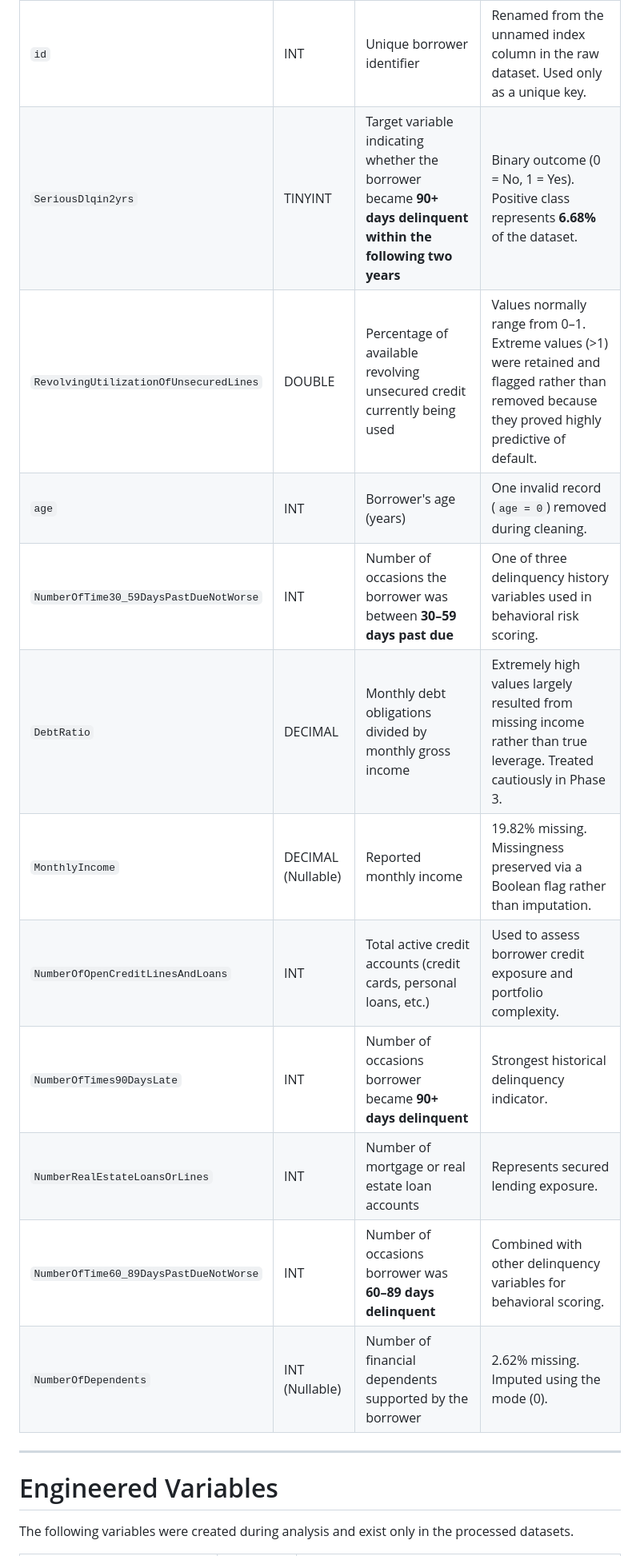
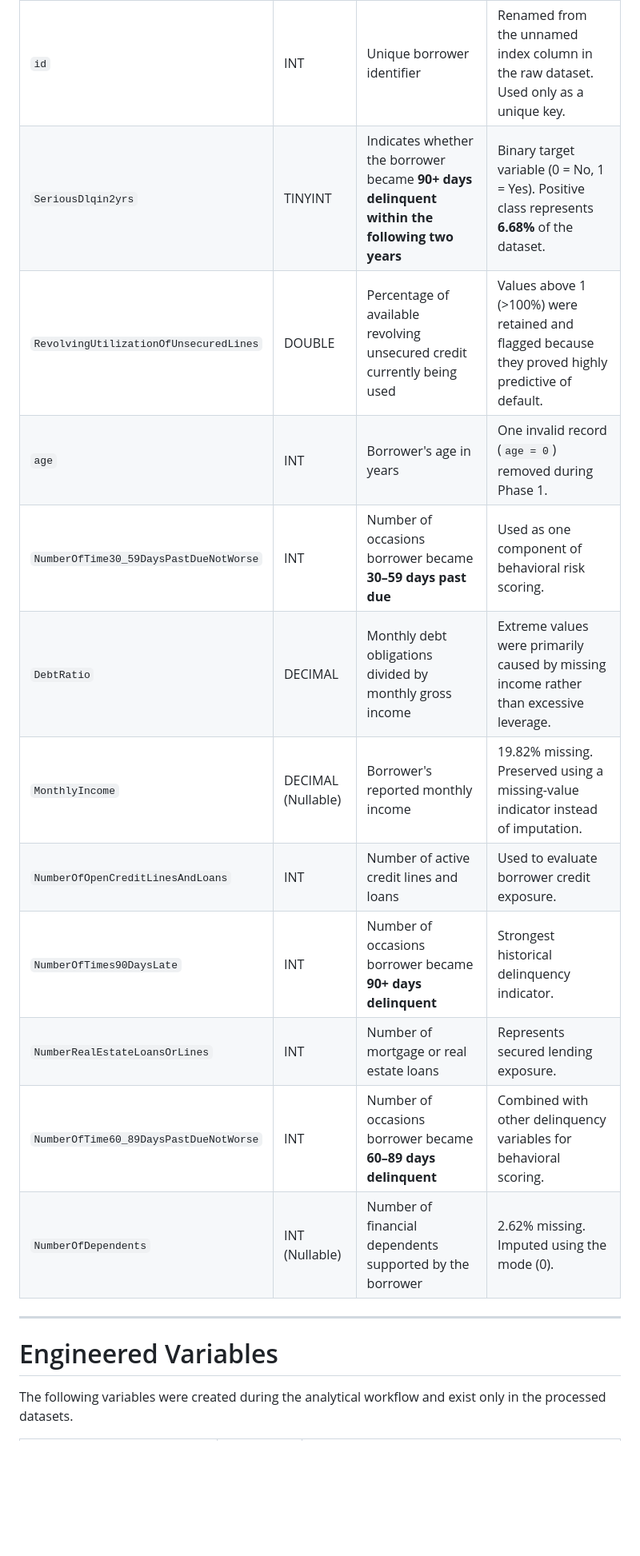
Before and after one commit to HarjiiBoss/fintech-credit-risk-analysis, a Markdown page: docs/data_dictionary.md, the part around one of its changes. Shown at 80% size. Drawn GitHub-style; blank space fills up the shorter version.

```diff
--- a/docs/data_dictionary.md
+++ b/docs/data_dictionary.md
@@ -24,21 +28,21 @@ Although the source dataset originates from a U.S. consumer credit dataset, this
 | Column | Data Type | Business Meaning | Project Notes |
 |----------|-----------|-----------------|---------------|
 | `id` | INT | Unique borrower identifier | Renamed from the unnamed index column in the raw dataset. Used only as a unique key. |
-| `SeriousDlqin2yrs` | TINYINT | Target variable indicating whether the borrower became **90+ days delinquent within the following two years** | Binary outcome (0 = No, 1 = Yes). Positive class represents **6.68%** of the dataset. |
-| `RevolvingUtilizationOfUnsecuredLines` | DOUBLE | Percentage of available revolving unsecured credit currently being used | Values normally range from 0–1. Extreme values (>1) were retained and flagged rather than removed because they proved highly predictive of default. |
-| `age` | INT | Borrower's age (years) | One invalid record (`age = 0`) removed during cleaning. |
-| `NumberOfTime30_59DaysPastDueNotWorse` | INT | Number of occasions the borrower was between **30–59 days past due** | One of three delinquency history variables used in behavioral risk scoring. |
-| `DebtRatio` | DECIMAL | Monthly debt obligations divided by monthly gross income | Extremely high values largely resulted from missing income rather than true leverage. Treated cautiously in Phase 3. |
-| `MonthlyIncome` | DECIMAL (Nullable) | Reported monthly income | 19.82% missing. Missingness preserved via a Boolean flag rather than imputation. |
-| `NumberOfOpenCreditLinesAndLoans` | INT | Total active credit accounts (credit cards, personal loans, etc.) | Used to assess borrower credit exposure and portfolio complexity. |
+| `SeriousDlqin2yrs` | TINYINT | Indicates whether the borrower became **90+ days delinquent within the following two years** | Binary target variable (0 = No, 1 = Yes). Positive class represents **6.68%** of the dataset. |
+| `RevolvingUtilizationOfUnsecuredLines` | DOUBLE | Percentage of available revolving unsecured credit currently being used | Values above 1 (>100%) were retained and flagged because they proved highly predictive of default. |
+| `age` | INT | Borrower's age in years | One invalid record (`age = 0`) removed during Phase 1. |
+| `NumberOfTime30_59DaysPastDueNotWorse` | INT | Number of occasions borrower became **30–59 days past due** | Used as one component of behavioral risk scoring. |
+| `DebtRatio` | DECIMAL | Monthly debt obligations divided by monthly gross income | Extreme values were primarily caused by missing income rather than excessive leverage. |
+| `MonthlyIncome` | DECIMAL (Nullable) | Borrower's reported monthly income | 19.82% missing. Preserved using a missing-value indicator instead of imputation. |
+| `NumberOfOpenCreditLinesAndLoans` | INT | Number of active credit lines and loans | Used to evaluate borrower credit exposure. |
 | `NumberOfTimes90DaysLate` | INT | Number of occasions borrower became **90+ days delinquent** | Strongest historical delinquency indicator. |
-| `NumberRealEstateLoansOrLines` | INT | Number of mortgage or real estate loan accounts | Represents secured lending exposure. |
-| `NumberOfTime60_89DaysPastDueNotWorse` | INT | Number of occasions borrower was **60–89 days delinquent** | Combined with other delinquency variables for behavioral scoring. |
+| `NumberRealEstateLoansOrLines` | INT | Number of mortgage or real estate loans | Represents secured lending exposure. |
+| `NumberOfTime60_89DaysPastDueNotWorse` | INT | Number of occasions borrower became **60–89 days delinquent** | Combined with other delinquency variables for behavioral scoring. |
 | `NumberOfDependents` | INT (Nullable) | Number of financial dependents supported by the borrower | 2.62% missing. Imputed using the mode (0). |
 
 ---
 
 # Engineered Variables
 
-The following variables were created during analysis and exist only in the processed datasets.
+The following variables were created during the analytical workflow and exist only in the processed datasets.
 
```
Also changed, not shown: other parts of docs/data_dictionary.md (+58 -64 lines).
